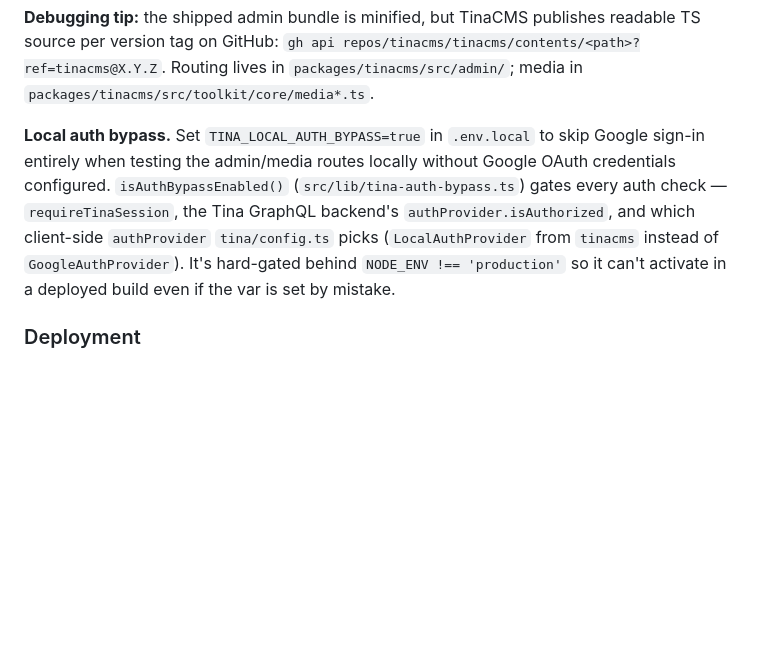
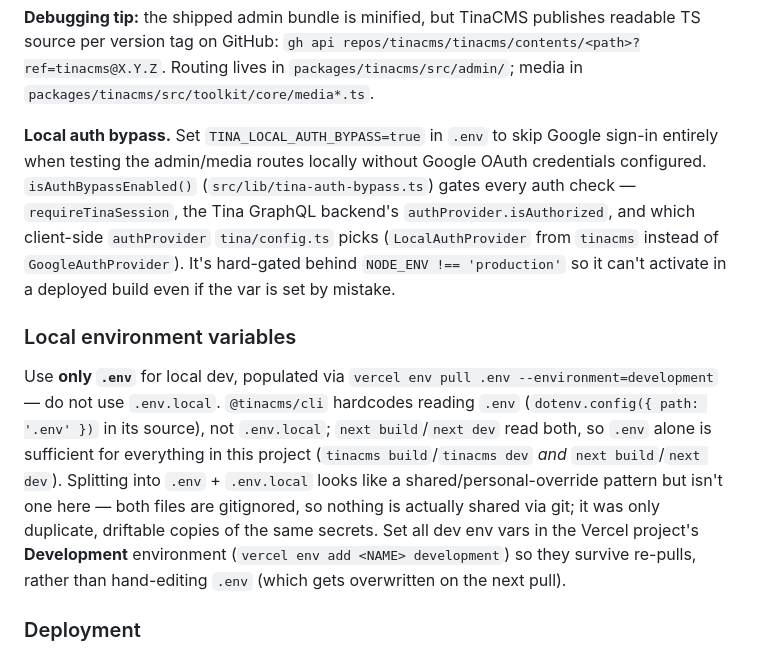
Before and after one commit to centaurusboosters/centaurusboosters.org, a Markdown page: CLAUDE.md, the part around the change. Rendered like a GitHub page; blank space fills up the shorter version.

Commit message:
Document the single .env local-dev convention
@tinacms/cli hardcodes reading .env only (not .env.local), so keeping
both files around was pure duplication risk, not a real shared/local
split (neither is tracked in git). Consolidated on pulling
Development-environment vars into .env via vercel env pull, and note
that new dev vars belong in Vercel's Development environment rather
than hand-edited locally.

Co-Authored-By: Claude Sonnet 5 <noreply@anthropic.com>

```diff
--- a/CLAUDE.md
+++ b/CLAUDE.md
@@ -71,7 +71,11 @@ Practical implication: any top-level `page` field needs `data-tina-field={tinaFi
 
 **Debugging tip:** the shipped admin bundle is minified, but TinaCMS publishes readable TS source per version tag on GitHub: `gh api repos/tinacms/tinacms/contents/<path>?ref=tinacms@X.Y.Z`. Routing lives in `packages/tinacms/src/admin/`; media in `packages/tinacms/src/toolkit/core/media*.ts`.
 
-**Local auth bypass.** Set `TINA_LOCAL_AUTH_BYPASS=true` in `.env.local` to skip Google sign-in entirely when testing the admin/media routes locally without Google OAuth credentials configured. `isAuthBypassEnabled()` (`src/lib/tina-auth-bypass.ts`) gates every auth check — `requireTinaSession`, the Tina GraphQL backend's `authProvider.isAuthorized`, and which client-side `authProvider` `tina/config.ts` picks (`LocalAuthProvider` from `tinacms` instead of `GoogleAuthProvider`). It's hard-gated behind `NODE_ENV !== 'production'` so it can't activate in a deployed build even if the var is set by mistake.
+**Local auth bypass.** Set `TINA_LOCAL_AUTH_BYPASS=true` in `.env` to skip Google sign-in entirely when testing the admin/media routes locally without Google OAuth credentials configured. `isAuthBypassEnabled()` (`src/lib/tina-auth-bypass.ts`) gates every auth check — `requireTinaSession`, the Tina GraphQL backend's `authProvider.isAuthorized`, and which client-side `authProvider` `tina/config.ts` picks (`LocalAuthProvider` from `tinacms` instead of `GoogleAuthProvider`). It's hard-gated behind `NODE_ENV !== 'production'` so it can't activate in a deployed build even if the var is set by mistake.
+
+### Local environment variables
+
+Use **only `.env`** for local dev, populated via `vercel env pull .env --environment=development` — do not use `.env.local`. `@tinacms/cli` hardcodes reading `.env` (`dotenv.config({ path: '.env' })` in its source), not `.env.local`; `next build`/`next dev` read both, so `.env` alone is sufficient for everything in this project (`tinacms build`/`tinacms dev` *and* `next build`/`next dev`). Splitting into `.env` + `.env.local` looks like a shared/personal-override pattern but isn't one here — both files are gitignored, so nothing is actually shared via git; it was only duplicate, driftable copies of the same secrets. Set all dev env vars in the Vercel project's **Development** environment (`vercel env add <NAME> development`) so they survive re-pulls, rather than hand-editing `.env` (which gets overwritten on the next pull).
 
 ### Deployment
 
```
